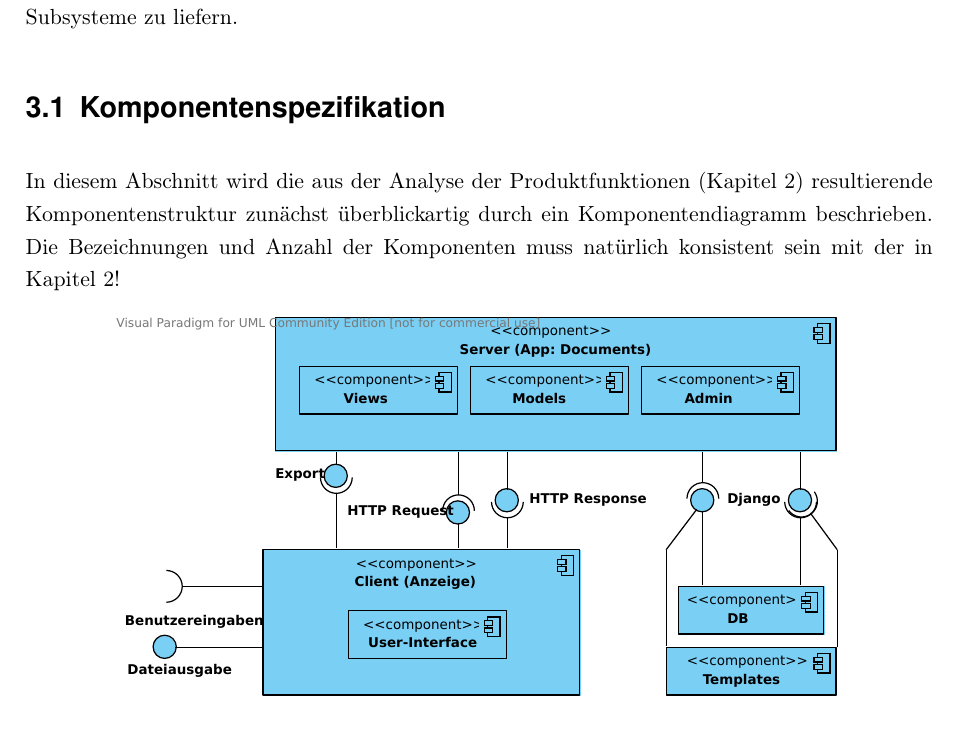
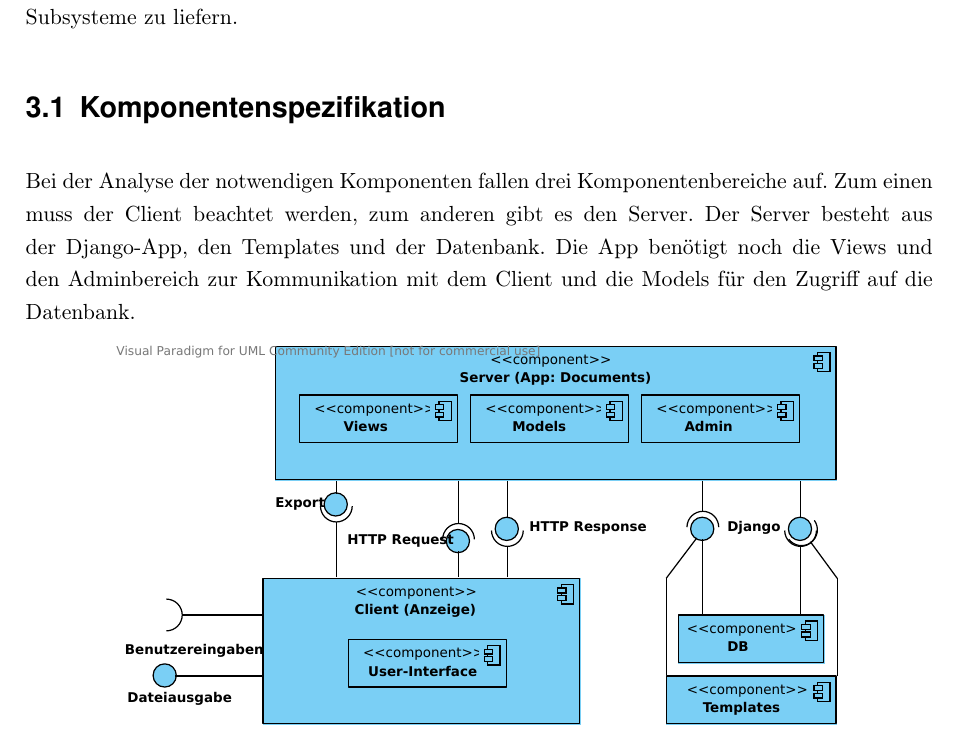
Before and after one commit to WiReSEP/WireLib2012, a LaTeX document (doc/Grobentwurf/TemplateGrobentwurf.tex, which reads doc/Grobentwurf/inhalt/softwarearchitektur.tex): part of page 19 of 22, cut so that both start at the same text. Compiled offline with pdfLaTeX; an older LaTeX class or package is replaced by its successor.

Commit message:
Beschreibung Komponentendiagramm hinzugefügt.

```diff
--- a/doc/Grobentwurf/inhalt/softwarearchitektur.tex
+++ b/doc/Grobentwurf/inhalt/softwarearchitektur.tex
@@ -8,10 +8,15 @@ Dieser Abschnitt hat die Aufgabe, einen Überblick über die zu entwickelnden
 Komponenten und Subsysteme zu liefern.
 \section{Komponentenspezifikation}
 
-In diesem Abschnitt wird die aus der Analyse der Produktfunktionen (Kapitel 2)
-resultierende Komponentenstruktur zunächst überblickartig durch ein
-Komponentendiagramm beschrieben. Die Bezeichnungen und Anzahl der Komponenten
-muss natürlich konsistent sein mit der in Kapitel 2!
+%In diesem Abschnitt wird die aus der Analyse der Produktfunktionen (Kapitel 2)
+%resultierende Komponentenstruktur zunächst überblickartig durch ein
+%Komponentendiagramm beschrieben. Die Bezeichnungen und Anzahl der Komponenten
+%muss natürlich konsistent sein mit der in Kapitel 2!
+Bei der Analyse der notwendigen Komponenten fallen drei Komponentenbereiche auf.
+Zum einen muss der Client beachtet werden, zum anderen gibt es den Server. Der
+Server besteht aus der Django-App, den Templates und der Datenbank. Die App
+benötigt noch die Views und den Adminbereich zur Kommunikation mit dem Client
+und die Models für den Zugriff auf die Datenbank.
 
 \begin{figure}[h]
     \begin{center}
```
